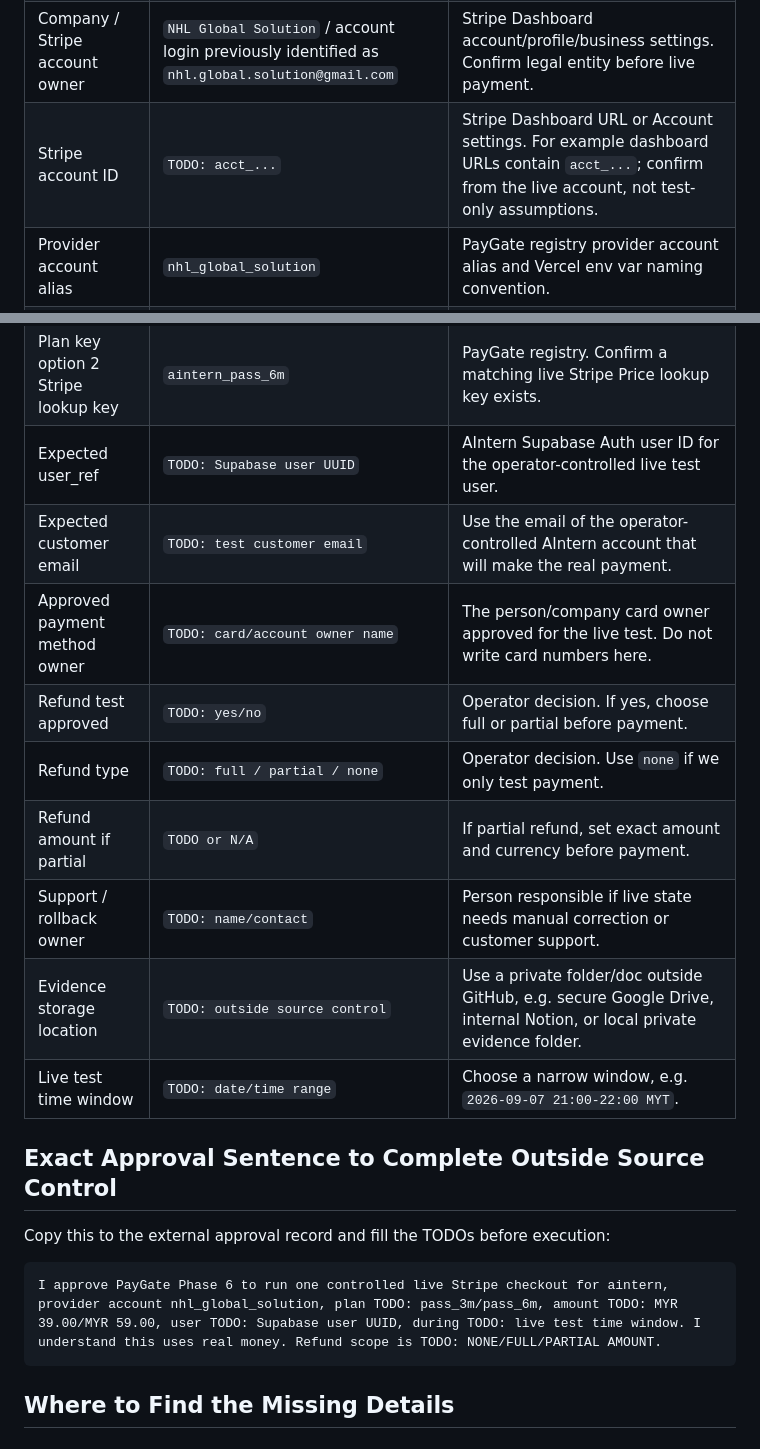
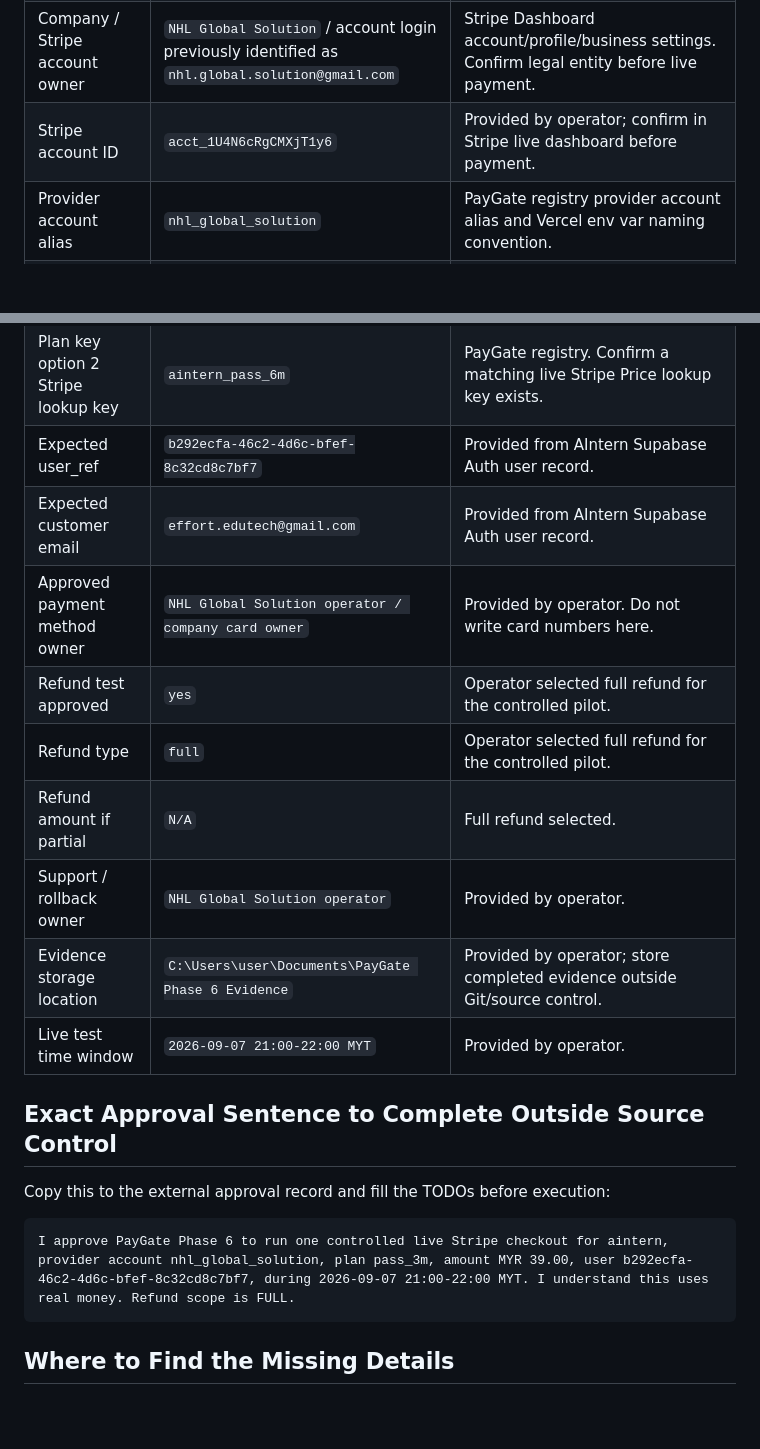
Before and after one commit to EffortEdutech/PayGate, a Markdown page: docs/PHASE_6_LIVE_PILOT_APPROVAL_DRAFT.md, 2 parts joined by grey strips. Drawn GitHub-style; blank space fills up the shorter version.

Commit message:
Complete Phase 6 approval draft scope

````diff
--- a/docs/PHASE_6_LIVE_PILOT_APPROVAL_DRAFT.md
+++ b/docs/PHASE_6_LIVE_PILOT_APPROVAL_DRAFT.md
@@ -14,7 +14,7 @@ This draft pre-fills the information PayGate already knows. Do not add secret ke
 | App ID | `aintern` | PayGate registry: `registry/apps/aintern/app.yaml`. |
 | App production URL | `https://aintern.effortedutech.com` | PayGate registry live URL. Confirm the domain is deployed and points to the real production app before testing. |
 | Company / Stripe account owner | `NHL Global Solution` / account login previously identified as `nhl.global.solution@gmail.com` | Stripe Dashboard account/profile/business settings. Confirm legal entity before live payment. |
-| Stripe account ID | `TODO: acct_...` | Stripe Dashboard URL or Account settings. For example dashboard URLs contain `acct_...`; confirm from the live account, not test-only assumptions. |
+| Stripe account ID | `acct_1U4N6cRgCMXjT1y6` | Provided by operator; confirm in Stripe live dashboard before payment. |
 | Provider account alias | `nhl_global_solution` | PayGate registry provider account alias and Vercel env var naming convention. |
 | Environment | `live` | Fixed for Phase 6 controlled live pilot. |
 | Plan key option 1 | `pass_3m` | PayGate registry: AIntern 3-Month Pass. |
@@ -25,22 +25,22 @@ This draft pre-fills the information PayGate already knows. Do not add secret ke
 | Plan key option 2 amount | `MYR 59.00` | PayGate registry: `5900` minor units. Confirm against live Stripe Price before approval. |
 | Plan key option 2 checkout mode | `payment` / one-time | PayGate registry plan type: `one_time`. |
 | Plan key option 2 Stripe lookup key | `aintern_pass_6m` | PayGate registry. Confirm a matching live Stripe Price lookup key exists. |
-| Expected user_ref | `TODO: Supabase user UUID` | AIntern Supabase Auth user ID for the operator-controlled live test user. |
-| Expected customer email | `TODO: test customer email` | Use the email of the operator-controlled AIntern account that will make the real payment. |
-| Approved payment method owner | `TODO: card/account owner name` | The person/company card owner approved for the live test. Do not write card numbers here. |
-| Refund test approved | `TODO: yes/no` | Operator decision. If yes, choose full or partial before payment. |
-| Refund type | `TODO: full / partial / none` | Operator decision. Use `none` if we only test payment. |
-| Refund amount if partial | `TODO or N/A` | If partial refund, set exact amount and currency before payment. |
-| Support / rollback owner | `TODO: name/contact` | Person responsible if live state needs manual correction or customer support. |
-| Evidence storage location | `TODO: outside source control` | Use a private folder/doc outside GitHub, e.g. secure Google Drive, internal Notion, or local private evidence folder. |
-| Live test time window | `TODO: date/time range` | Choose a narrow window, e.g. `2026-09-07 21:00-22:00 MYT`. |
+| Expected user_ref | `b292ecfa-46c2-4d6c-bfef-8c32cd8c7bf7` | Provided from AIntern Supabase Auth user record. |
+| Expected customer email | `effort.edutech@gmail.com` | Provided from AIntern Supabase Auth user record. |
+| Approved payment method owner | `NHL Global Solution operator / company card owner` | Provided by operator. Do not write card numbers here. |
+| Refund test approved | `yes` | Operator selected full refund for the controlled pilot. |
+| Refund type | `full` | Operator selected full refund for the controlled pilot. |
+| Refund amount if partial | `N/A` | Full refund selected. |
+| Support / rollback owner | `NHL Global Solution operator` | Provided by operator. |
+| Evidence storage location | `C:\Users\user\Documents\PayGate Phase 6 Evidence` | Provided by operator; store completed evidence outside Git/source control. |
+| Live test time window | `2026-09-07 21:00-22:00 MYT` | Provided by operator. |
 
 ## Exact Approval Sentence to Complete Outside Source Control
 
 Copy this to the external approval record and fill the TODOs before execution:
 
 ```text
-I approve PayGate Phase 6 to run one controlled live Stripe checkout for aintern, provider account nhl_global_solution, plan TODO: pass_3m/pass_6m, amount TODO: MYR 39.00/MYR 59.00, user TODO: Supabase user UUID, during TODO: live test time window. I understand this uses real money. Refund scope is TODO: NONE/FULL/PARTIAL AMOUNT.
+I approve PayGate Phase 6 to run one controlled live Stripe checkout for aintern, provider account nhl_global_solution, plan pass_3m, amount MYR 39.00, user b292ecfa-46c2-4d6c-bfef-8c32cd8c7bf7, during 2026-09-07 21:00-22:00 MYT. I understand this uses real money. Refund scope is FULL.
 ```
 
 ## Where to Find the Missing Details
````
